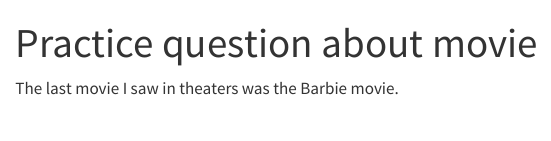
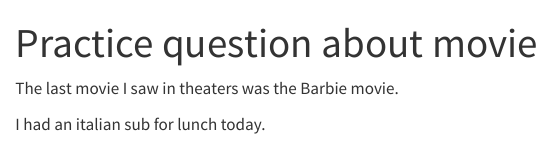
Before and after one commit to adalexander2/601DACSS_AA, a Quarto document (PracticeGit.qmd): the page in a window 1100 px wide, from its top. Rendered offline with R 4.5, knitr and Pandoc in place of Quarto, with nearby package versions.

Commit message:
extra question

```diff
--- a/PracticeGit.qmd
+++ b/PracticeGit.qmd
@@ -5,3 +5,5 @@
 ---
 
 The last movie I saw in theaters was the Barbie movie.
+
+I had an italian sub for lunch today.
```
